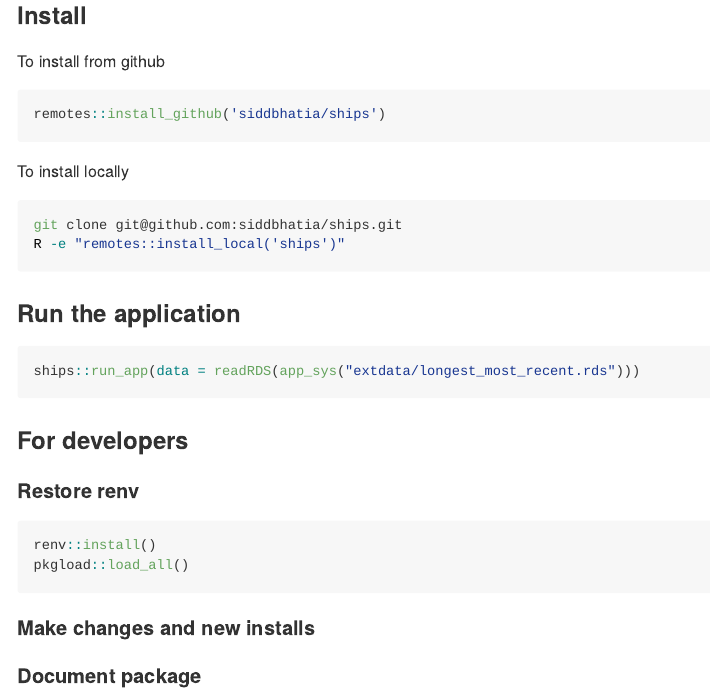
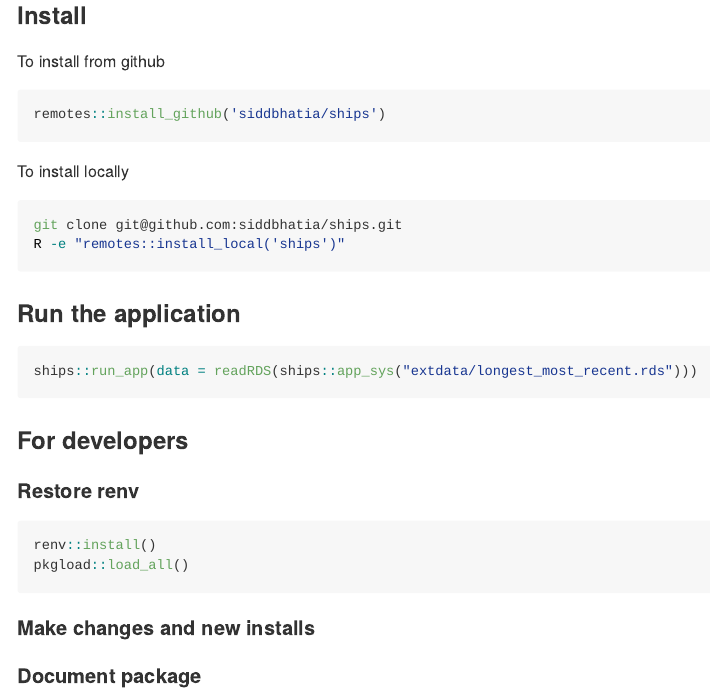
Before and after one commit to siddbhatia/ships, an R Markdown document (README.Rmd): the page in a window 1100 px wide, from 230 px down. Rendered offline with R 4.5, knitr and Pandoc, with nearby package versions.

Commit message:
fixed docs

````diff
--- a/README.Rmd
+++ b/README.Rmd
@@ -29,7 +29,7 @@ R -e "remotes::install_local('ships')"
 ###  Run the application
 
 ```{r eval=FALSE}
-ships::run_app(data = readRDS(app_sys("extdata/longest_most_recent.rds")))
+ships::run_app(data = readRDS(ships::app_sys("extdata/longest_most_recent.rds")))
 ```
 
 
````
Also changed, not shown: R/app_utils.R (+1 -1 lines), 2 other files.
